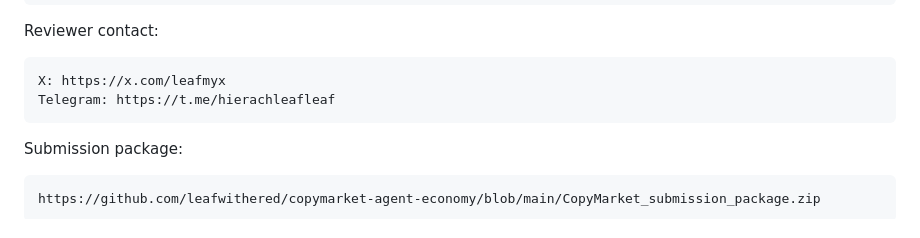
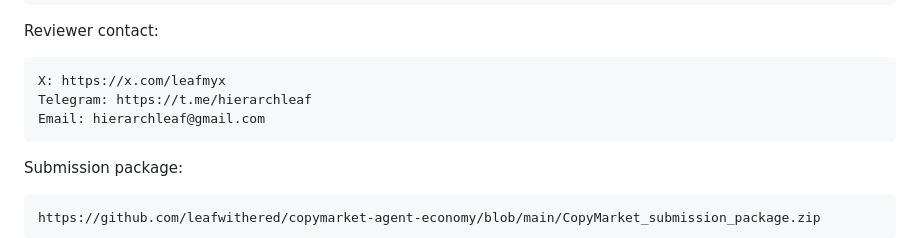
Before and after one commit to leafwithered/copymarket-agent-economy, a Markdown page: SUBMISSION.md, the part around the change. Drawn GitHub-style.

Commit message:
Add email and correct Telegram contact

````diff
--- a/SUBMISSION.md
+++ b/SUBMISSION.md
@@ -52,7 +52,8 @@ Reviewer contact:
 
 ```text
 X: https://x.com/leafmyx
-Telegram: https://t.me/hierachleafleaf
+Telegram: https://t.me/hierarchleaf
+Email: hierarchleaf@gmail.com
 ```
 
 Submission package:
````
